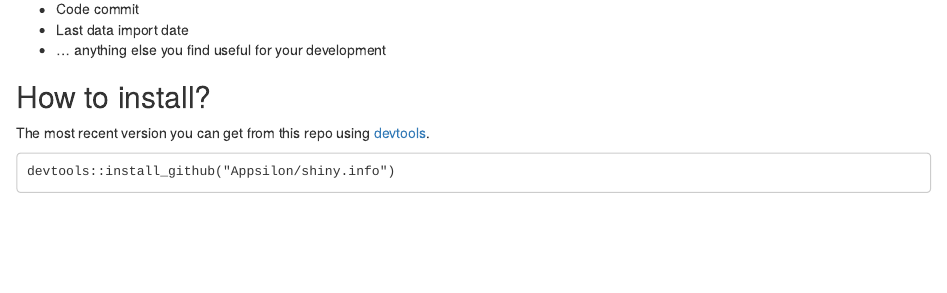
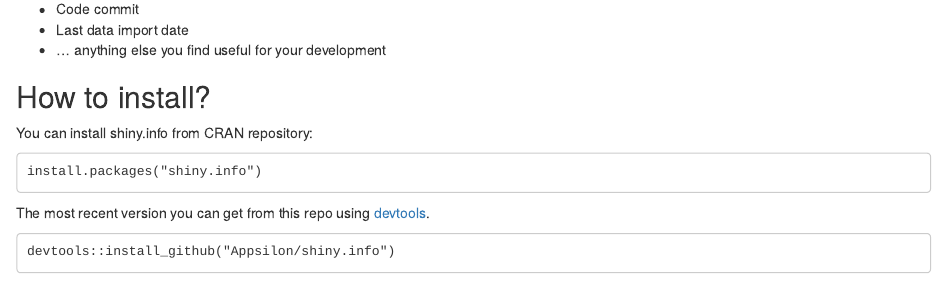
Before and after one commit to Appsilon/shiny.info, an R Markdown document (README.Rmd): the page in a window 1100 px wide, from 180 px down. Rendered offline with R 4.5, knitr and Pandoc, with nearby package versions; a font, style sheet, LaTeX package, included part or bibliography that could not be used is replaced or left out; badge pictures from the web are left out.

Commit message:
style check

````diff
--- a/README.Rmd
+++ b/README.Rmd
@@ -46,6 +47,12 @@
 
 How to install?
 ---------------
+You can install shiny.info from CRAN repository:
+
+```
+install.packages("shiny.info")
+```
+
 
 The most recent version you can get from this repo using [devtools](https://github.com/hadley/devtools).
 
````
Also changed, not shown: README.md, README.Rmd (1 more changed lines), 1 other file.
